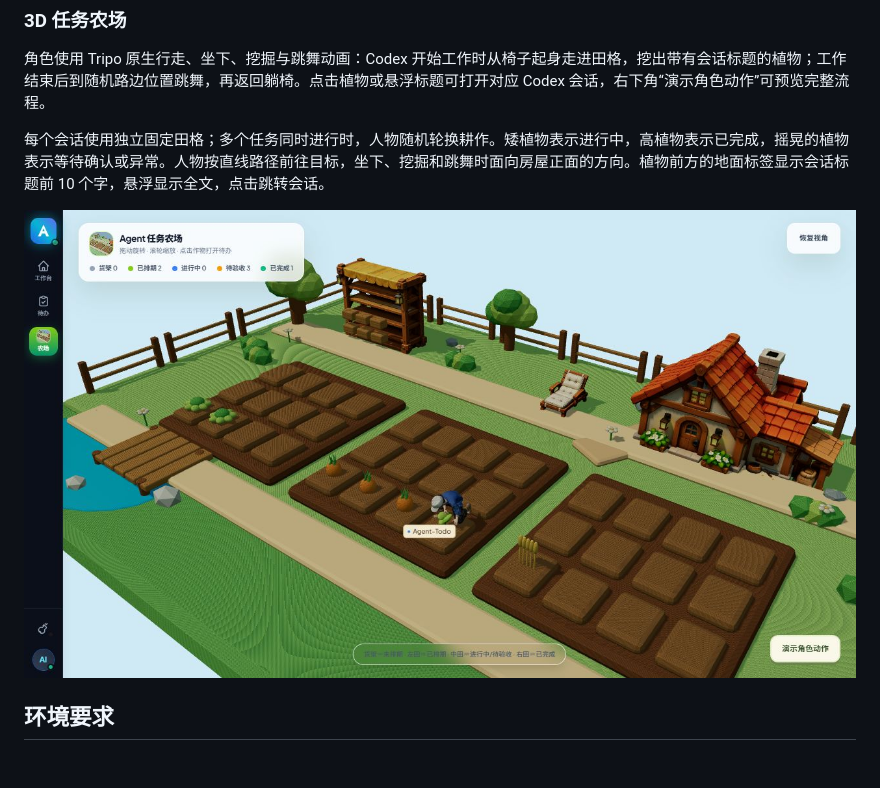
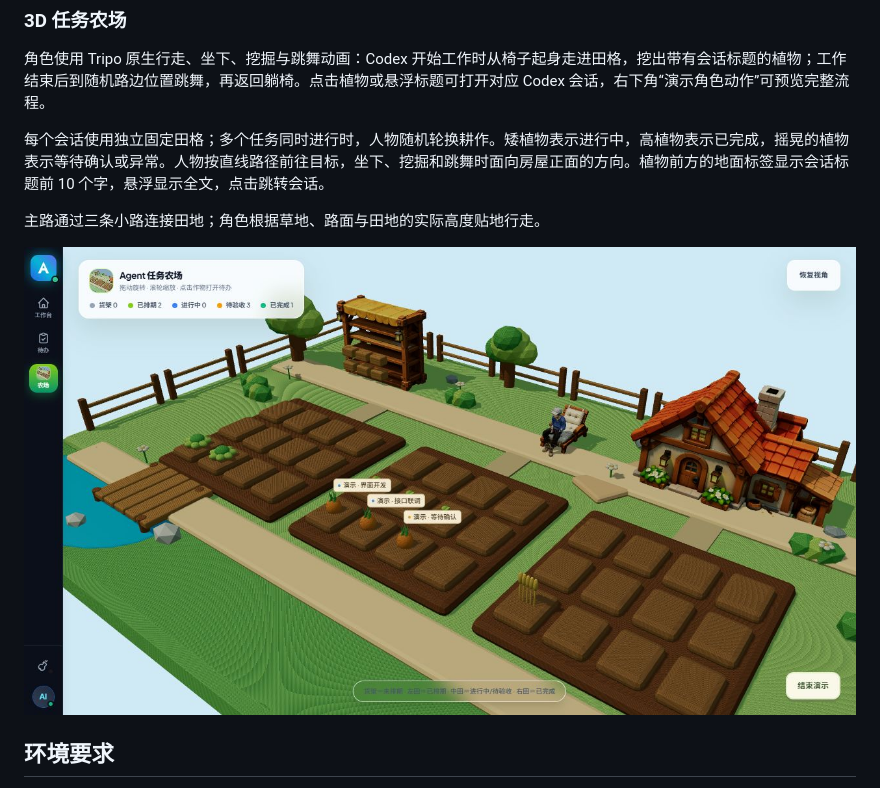
Before and after one commit to Angus221/agent-todo, a Markdown page: README.md, the part around the change. GitHub-like rendering; pictures changed too: assets/web/models/farm-browser.png; blank space fills up the shorter version.

```diff
--- a/README.md
+++ b/README.md
@@ -37,6 +37,8 @@
 角色使用 Tripo 原生行走、坐下、挖掘与跳舞动画：Codex 开始工作时从椅子起身走进田格，挖出带有会话标题的植物；工作结束后到随机路边位置跳舞，再返回躺椅。点击植物或悬浮标题可打开对应 Codex 会话，右下角“演示角色动作”可预览完整流程。
 
 每个会话使用独立固定田格；多个任务同时进行时，人物随机轮换耕作。矮植物表示进行中，高植物表示已完成，摇晃的植物表示等待确认或异常。人物按直线路径前往目标，坐下、挖掘和跳舞时面向房屋正面的方向。植物前方的地面标签显示会话标题前 10 个字，悬浮显示全文，点击跳转会话。
+
+主路通过三条小路连接田地；角色根据草地、路面与田地的实际高度贴地行走。
 
 ![Agent Todo 3D 任务农场](assets/web/models/farm-browser.png)
 
```
Also changed, not shown: README_EN.md (+2 -0 lines), design-qa.md (+2 -0 lines), 4 other files.
